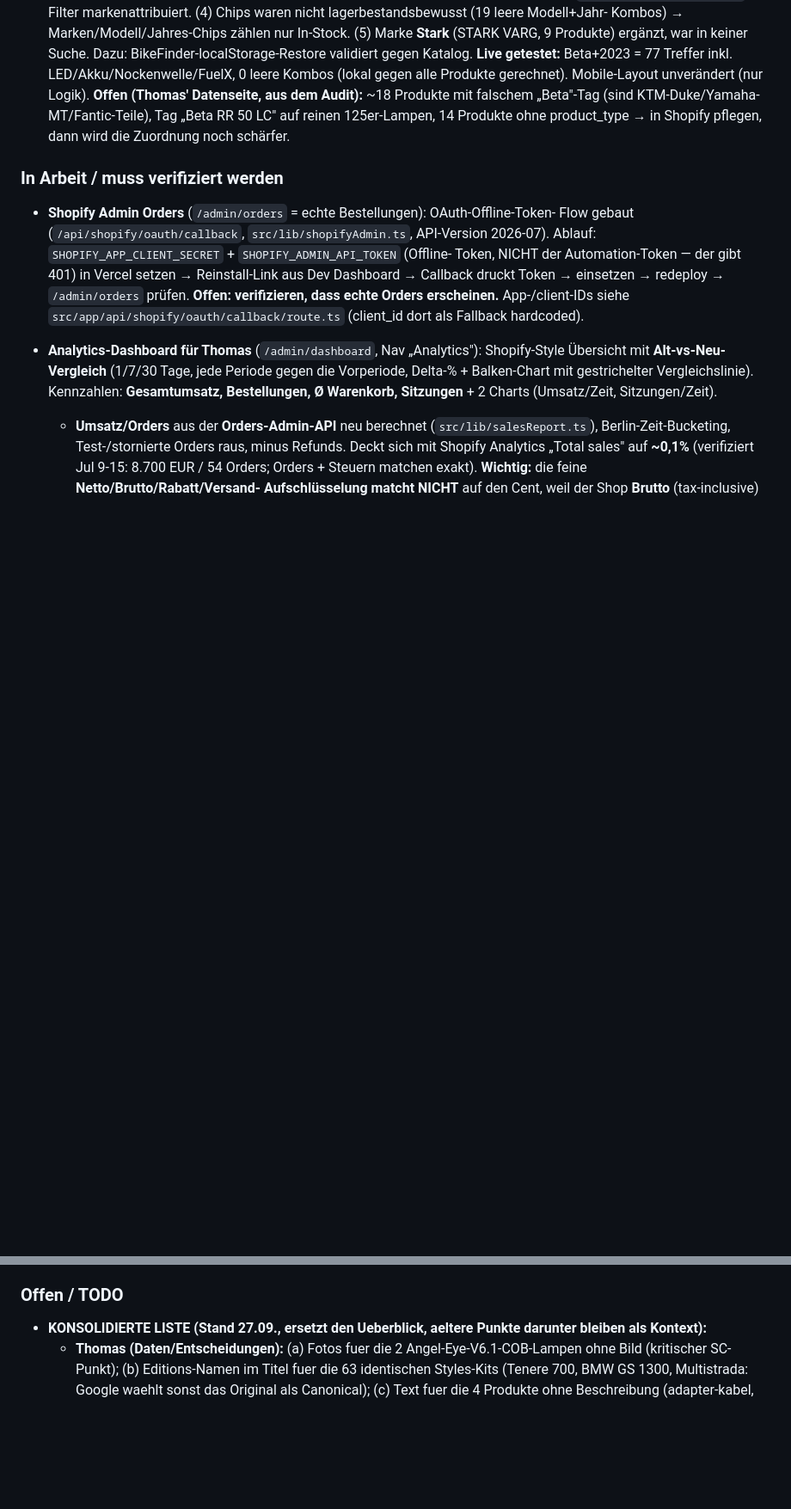
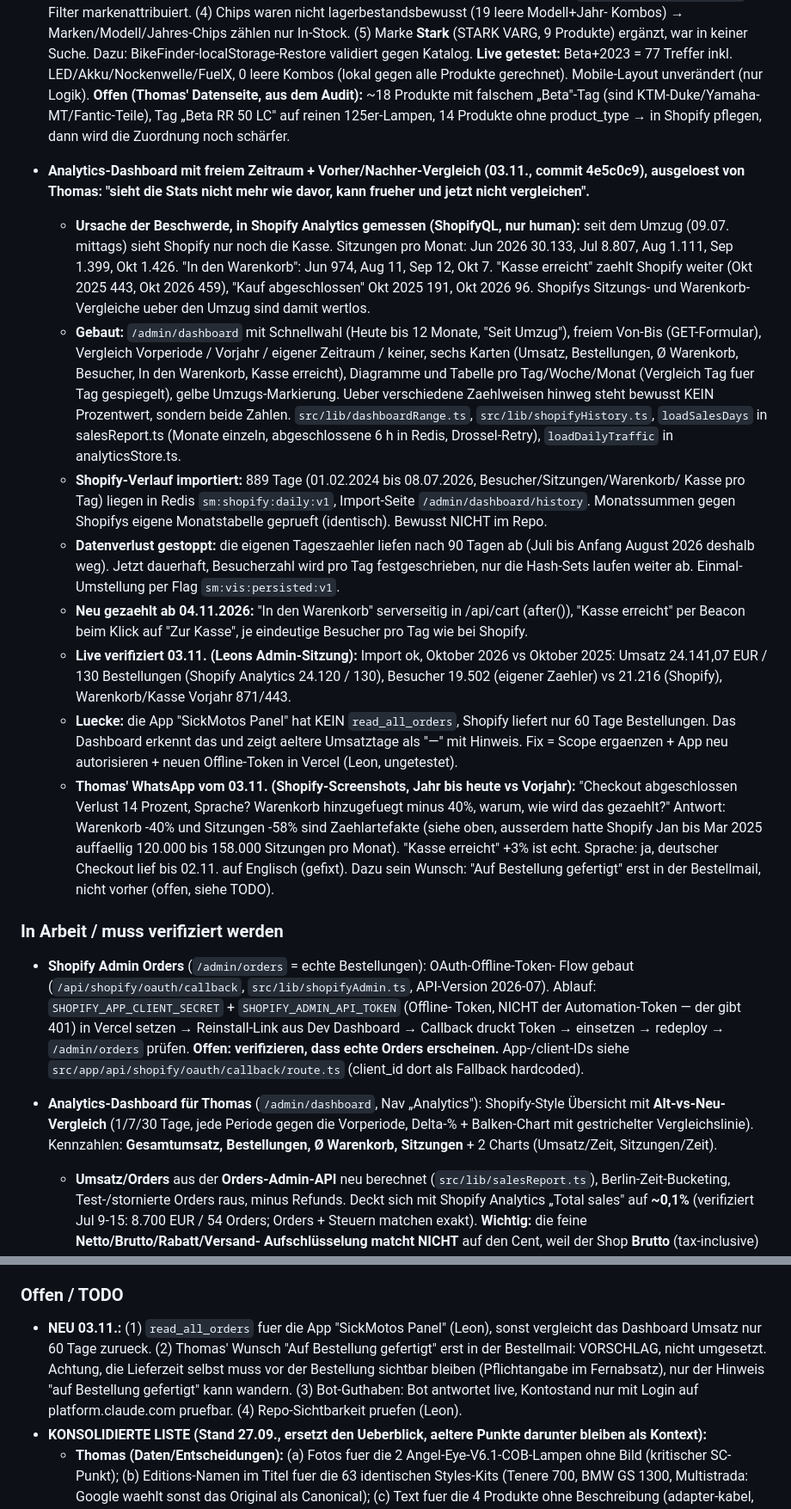
Before and after one commit to dura2507/sickmotos-shop, a Markdown page: PROJECT_STATE.md, 2 parts joined by grey strips. Shown at 86% size. GitHub-like rendering; blank space fills up the shorter version.

Commit message:
PROJECT_STATE: Analytics-Dashboard mit freiem Zeitraum, Shopify-Verlauf importiert, Thomas' Statistik-Fragen
Co-Authored-By: Claude Opus 5.5 <noreply@anthropic.com>

```diff
--- a/PROJECT_STATE.md
+++ b/PROJECT_STATE.md
@@ -198,6 +198,41 @@ Shopify-Storefront `sick-motos.com`. Design: premium, dunkel, rote Akzente (#E10
   **Offen (Thomas' Datenseite, aus dem Audit):** ~18 Produkte mit falschem „Beta"-Tag (sind
   KTM-Duke/Yamaha-MT/Fantic-Teile), Tag „Beta RR 50 LC" auf reinen 125er-Lampen, 14 Produkte
   ohne product_type → in Shopify pflegen, dann wird die Zuordnung noch schärfer.
+
+- **Analytics-Dashboard mit freiem Zeitraum + Vorher/Nachher-Vergleich (03.11., commit 4e5c0c9),
+  ausgeloest von Thomas: "sieht die Stats nicht mehr wie davor, kann frueher und jetzt nicht vergleichen".**
+  - **Ursache der Beschwerde, in Shopify Analytics gemessen (ShopifyQL, nur human):** seit dem Umzug
+    (09.07. mittags) sieht Shopify nur noch die Kasse. Sitzungen pro Monat: Jun 2026 30.133, Jul 8.807,
+    Aug 1.111, Sep 1.399, Okt 1.426. "In den Warenkorb": Jun 974, Aug 11, Sep 12, Okt 7. "Kasse
+    erreicht" zaehlt Shopify weiter (Okt 2025 443, Okt 2026 459), "Kauf abgeschlossen" Okt 2025 191,
+    Okt 2026 96. Shopifys Sitzungs- und Warenkorb-Vergleiche ueber den Umzug sind damit wertlos.
+  - **Gebaut:** `/admin/dashboard` mit Schnellwahl (Heute bis 12 Monate, "Seit Umzug"), freiem
+    Von-Bis (GET-Formular), Vergleich Vorperiode / Vorjahr / eigener Zeitraum / keiner, sechs Karten
+    (Umsatz, Bestellungen, Ø Warenkorb, Besucher, In den Warenkorb, Kasse erreicht), Diagramme und
+    Tabelle pro Tag/Woche/Monat (Vergleich Tag fuer Tag gespiegelt), gelbe Umzugs-Markierung.
+    Ueber verschiedene Zaehlweisen hinweg steht bewusst KEIN Prozentwert, sondern beide Zahlen.
+    `src/lib/dashboardRange.ts`, `src/lib/shopifyHistory.ts`, `loadSalesDays` in salesReport.ts
+    (Monate einzeln, abgeschlossene 6 h in Redis, Drossel-Retry), `loadDailyTraffic` in analyticsStore.ts.
+  - **Shopify-Verlauf importiert:** 889 Tage (01.02.2024 bis 08.07.2026, Besucher/Sitzungen/Warenkorb/
+    Kasse pro Tag) liegen in Redis `sm:shopify:daily:v1`, Import-Seite `/admin/dashboard/history`.
+    Monatssummen gegen Shopifys eigene Monatstabelle geprueft (identisch). Bewusst NICHT im Repo.
+  - **Datenverlust gestoppt:** die eigenen Tageszaehler liefen nach 90 Tagen ab (Juli bis Anfang August
+    2026 deshalb weg). Jetzt dauerhaft, Besucherzahl wird pro Tag festgeschrieben, nur die Hash-Sets
+    laufen weiter ab. Einmal-Umstellung per Flag `sm:vis:persisted:v1`.
+  - **Neu gezaehlt ab 04.11.2026:** "In den Warenkorb" serverseitig in /api/cart (after()), "Kasse
+    erreicht" per Beacon beim Klick auf "Zur Kasse", je eindeutige Besucher pro Tag wie bei Shopify.
+  - **Live verifiziert 03.11. (Leons Admin-Sitzung):** Import ok, Oktober 2026 vs Oktober 2025:
+    Umsatz 24.141,07 EUR / 130 Bestellungen (Shopify Analytics 24.120 / 130), Besucher 19.502 (eigener
+    Zaehler) vs 21.216 (Shopify), Warenkorb/Kasse Vorjahr 871/443.
+  - **Luecke:** die App "SickMotos Panel" hat KEIN `read_all_orders`, Shopify liefert nur 60 Tage
+    Bestellungen. Das Dashboard erkennt das und zeigt aeltere Umsatztage als "—" mit Hinweis.
+    Fix = Scope ergaenzen + App neu autorisieren + neuen Offline-Token in Vercel (Leon, ungetestet).
+  - **Thomas' WhatsApp vom 03.11. (Shopify-Screenshots, Jahr bis heute vs Vorjahr):** "Checkout
+    abgeschlossen Verlust 14 Prozent, Sprache? Warenkorb hinzugefuegt minus 40%, warum, wie wird das
+    gezaehlt?" Antwort: Warenkorb -40% und Sitzungen -58% sind Zaehlartefakte (siehe oben, ausserdem
+    hatte Shopify Jan bis Mar 2025 auffaellig 120.000 bis 158.000 Sitzungen pro Monat). "Kasse
+    erreicht" +3% ist echt. Sprache: ja, deutscher Checkout lief bis 02.11. auf Englisch (gefixt).
+    Dazu sein Wunsch: "Auf Bestellung gefertigt" erst in der Bestellmail, nicht vorher (offen, siehe TODO).
 
 ### In Arbeit / muss verifiziert werden
 - **Shopify Admin Orders** (`/admin/orders` = echte Bestellungen): OAuth-Offline-Token-
@@ -1651,6 +1686,12 @@ Shopify-Storefront `sick-motos.com`. Design: premium, dunkel, rote Akzente (#E10
     Dictionary-String steht auch im HTML der alten Version, Deploy-Erkennung nur ueber den <title>.
 
 ### Offen / TODO
+- **NEU 03.11.:** (1) `read_all_orders` fuer die App "SickMotos Panel" (Leon), sonst vergleicht das
+  Dashboard Umsatz nur 60 Tage zurueck. (2) Thomas' Wunsch "Auf Bestellung gefertigt" erst in der
+  Bestellmail: VORSCHLAG, nicht umgesetzt. Achtung, die Lieferzeit selbst muss vor der Bestellung
+  sichtbar bleiben (Pflichtangabe im Fernabsatz), nur der Hinweis "auf Bestellung gefertigt" kann
+  wandern. (3) Bot-Guthaben: Bot antwortet live, Kontostand nur mit Login auf platform.claude.com
+  pruefbar. (4) Repo-Sichtbarkeit pruefen (Leon).
 - **KONSOLIDIERTE LISTE (Stand 27.09., ersetzt den Ueberblick, aeltere Punkte darunter bleiben als Kontext):**
   - **Thomas (Daten/Entscheidungen):** (a) Fotos fuer die 2 Angel-Eye-V6.1-COB-Lampen ohne Bild
     (kritischer SC-Punkt); (b) Editions-Namen im Titel fuer die 63 identischen Styles-Kits (Tenere 700,
```
Also changed, not shown: other parts of PROJECT_STATE.md (+1 -1 lines).
